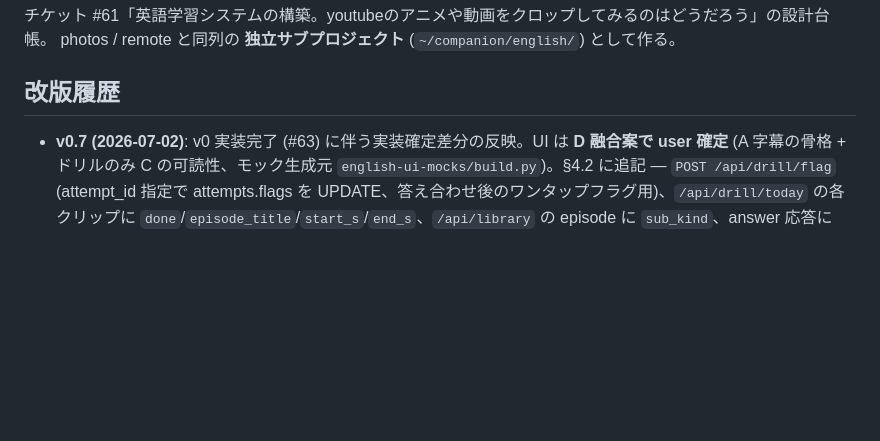
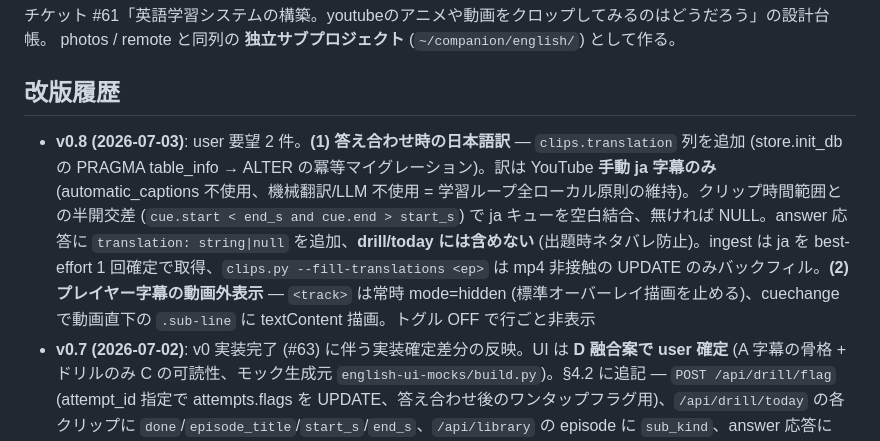
Before and after one commit to mooneclipse/companion, a Markdown page: redesign/english-design.md, the part around the change. GitHub-like rendering; blank space fills up the shorter version.

Commit message:
docs(english): v0.8 — 日本語訳 (clips.translation) と動画外字幕の契約を追記

```diff
--- a/redesign/english-design.md
+++ b/redesign/english-design.md
@@ -5,6 +5,7 @@ photos / remote と同列の **独立サブプロジェクト** (`~/companion/en
 
 ## 改版履歴
 
+- **v0.8 (2026-07-03)**: user 要望 2 件。**(1) 答え合わせ時の日本語訳** — `clips.translation` 列を追加 (store.init_db の PRAGMA table_info → ALTER の冪等マイグレーション)。訳は YouTube **手動 ja 字幕のみ** (automatic_captions 不使用、機械翻訳/LLM 不使用 = 学習ループ全ローカル原則の維持)。クリップ時間範囲との半開交差 (`cue.start < end_s and cue.end > start_s`) で ja キューを空白結合、無ければ NULL。answer 応答に `translation: string|null` を追加、**drill/today には含めない** (出題時ネタバレ防止)。ingest は ja を best-effort 1 回確定で取得、`clips.py --fill-translations <ep>` は mp4 非接触の UPDATE のみバックフィル。**(2) プレイヤー字幕の動画外表示** — `<track>` は常時 mode=hidden (標準オーバーレイ描画を止める)、cuechange で動画直下の `.sub-line` に textContent 描画。トグル OFF で行ごと非表示
 - **v0.7 (2026-07-02)**: v0 実装完了 (#63) に伴う実装確定差分の反映。UI は **D 融合案で user 確定** (A 字幕の骨格 + ドリルのみ C の可読性、モック生成元 `english-ui-mocks/build.py`)。§4.2 に追記 — `POST /api/drill/flag` (attempt_id 指定で attempts.flags を UPDATE、答え合わせ後のワンタップフラグ用)、`/api/drill/today` の各クリップに `done`/`episode_title`/`start_s`/`end_s`、`/api/library` の episode に `sub_kind`、answer 応答に `attempt_id`。answers 配列は blanks idx 昇順への位置対応。POST ボディは dispatch 層で必ず drain (keep-alive 混入対策)。§2 孤児対策に追記 — `clips.py --rebuild` は attempts を**意図的に残す** (streak/正答率履歴の源泉のため。rebuild 時のみ FK OFF で clips を削除、DB 確定後に media を消す)
 - **v0.6 (2026-07-02)**: user 確定「おすすめの進め方でいこう」— 教材を **TADC 本命 + Bee and PuppyCat 並走** で確定 (§0.5 / §6 v0-1)。Bee and PuppyCat は個別動画 (Ep1 実測: 6.5 分・手動 en 字幕あり・日本から視聴可) を ingest する方針で一括動画の粒度問題を解消。Bravest Warriors は 3 本目候補として温存
 - **v0.5 (2026-07-02)**: チケット #62 消化 — §0.5 を「未調査の見込み」から調査結果に置換 (WebSearch + 日本回線からの yt-dlp 実測)。TADC = 公式全話無料 + 手動字幕確認で**初期教材確定**、Peanuts / Adventure Time = 日本からの YouTube 公式ルートなし。追加候補 4 件 (Bee and PuppyCat / Bravest Warriors / Murder Drones / GLITCH パイロット群) と不採用 2 件 (Cartoon Cartoons / Bluey、日本リージョンロック) を実測付きで記録。§8 該当項目をチェック
```
